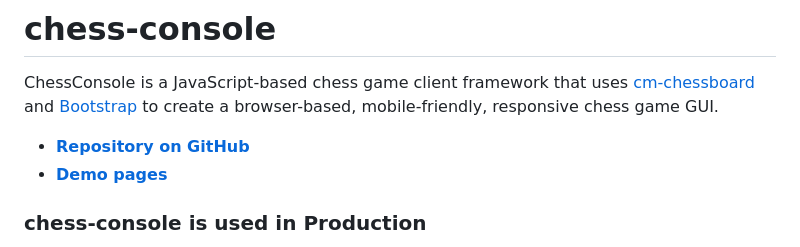
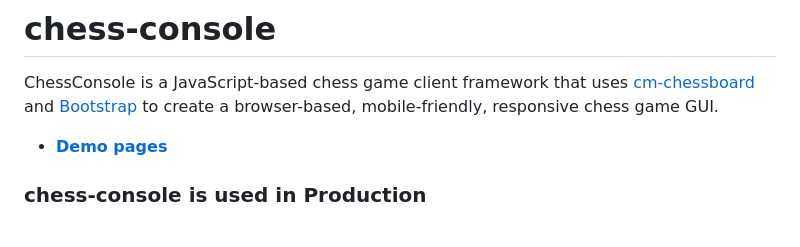
Before and after one commit to AnshSharma0001/Chess-Live, a Markdown page: README.md, the part around the change. GitHub-like rendering.

```diff
--- a/README.md
+++ b/README.md
@@ -2,7 +2,7 @@
 
 ChessConsole is a JavaScript-based chess game client framework that uses [cm-chessboard](https://github.com/shaack/cm-chessboard) and [Bootstrap](https://getbootstrap.com/) to create a browser-based, mobile-friendly, responsive chess game GUI.
 
-- **[Repository on GitHub](https://github.com/shaack/chess-console)**
+
 - **[Demo pages](https://shaack.com/projekte/chess-console)**
 
 ### chess-console is used in Production
```
